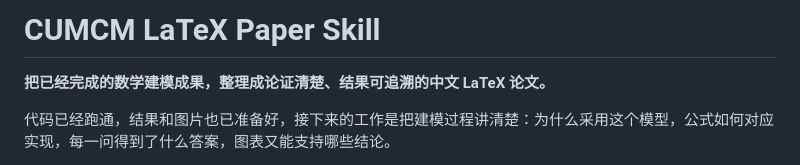
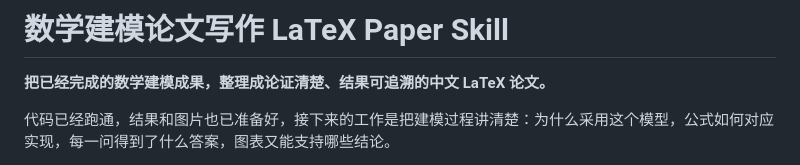
Before and after one commit to haha489/CUMCM-Paper-Latex-Skills, a Markdown page: README.md, the part around the change. Rendered like a GitHub page.

Commit message:
Update README to reflect Chinese title and description

```diff
--- a/README.md
+++ b/README.md
@@ -1,4 +1,4 @@
-# CUMCM LaTeX Paper Skill
+# 数学建模论文写作 LaTeX Paper Skill
 
 **把已经完成的数学建模成果，整理成论证清楚、结果可追溯的中文 LaTeX 论文。**
 
```
